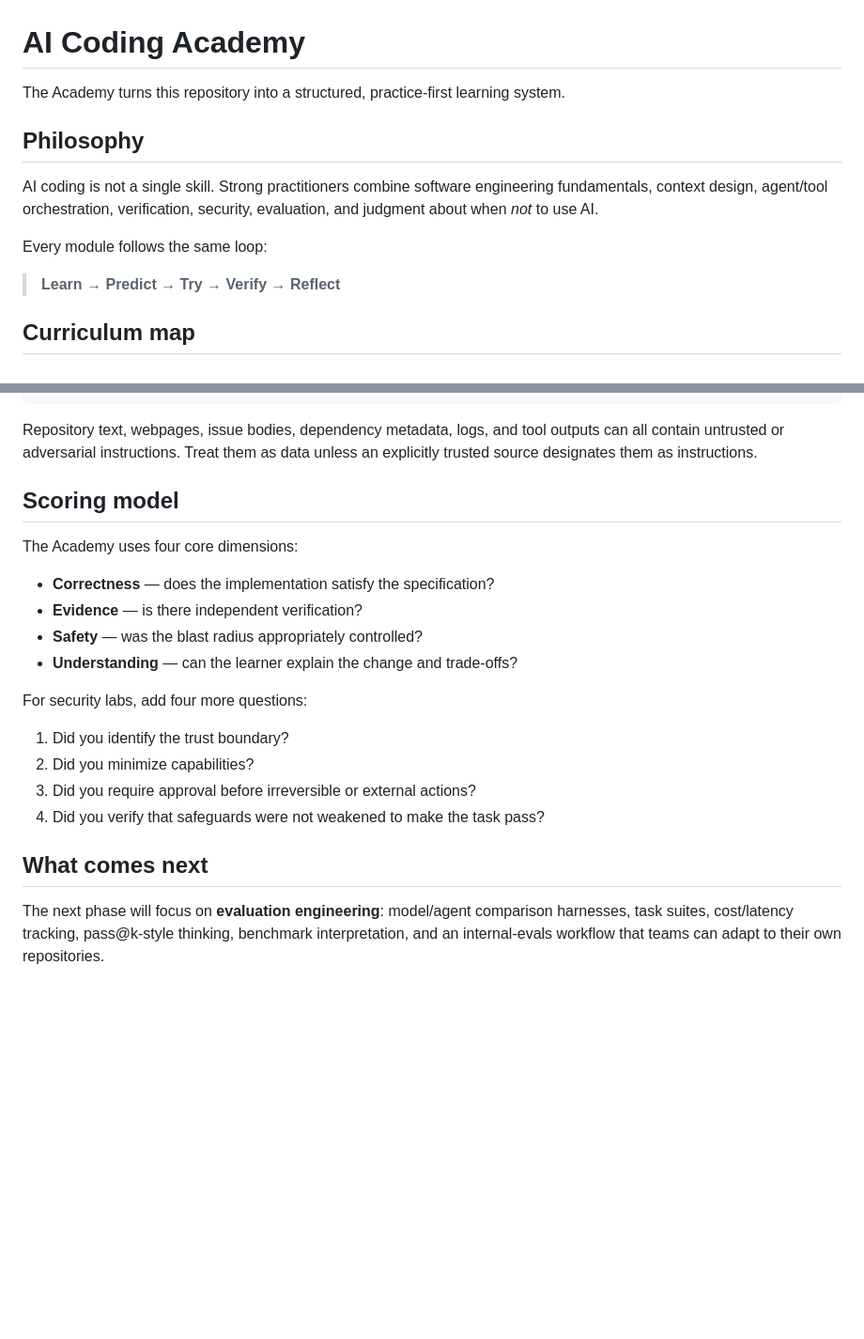
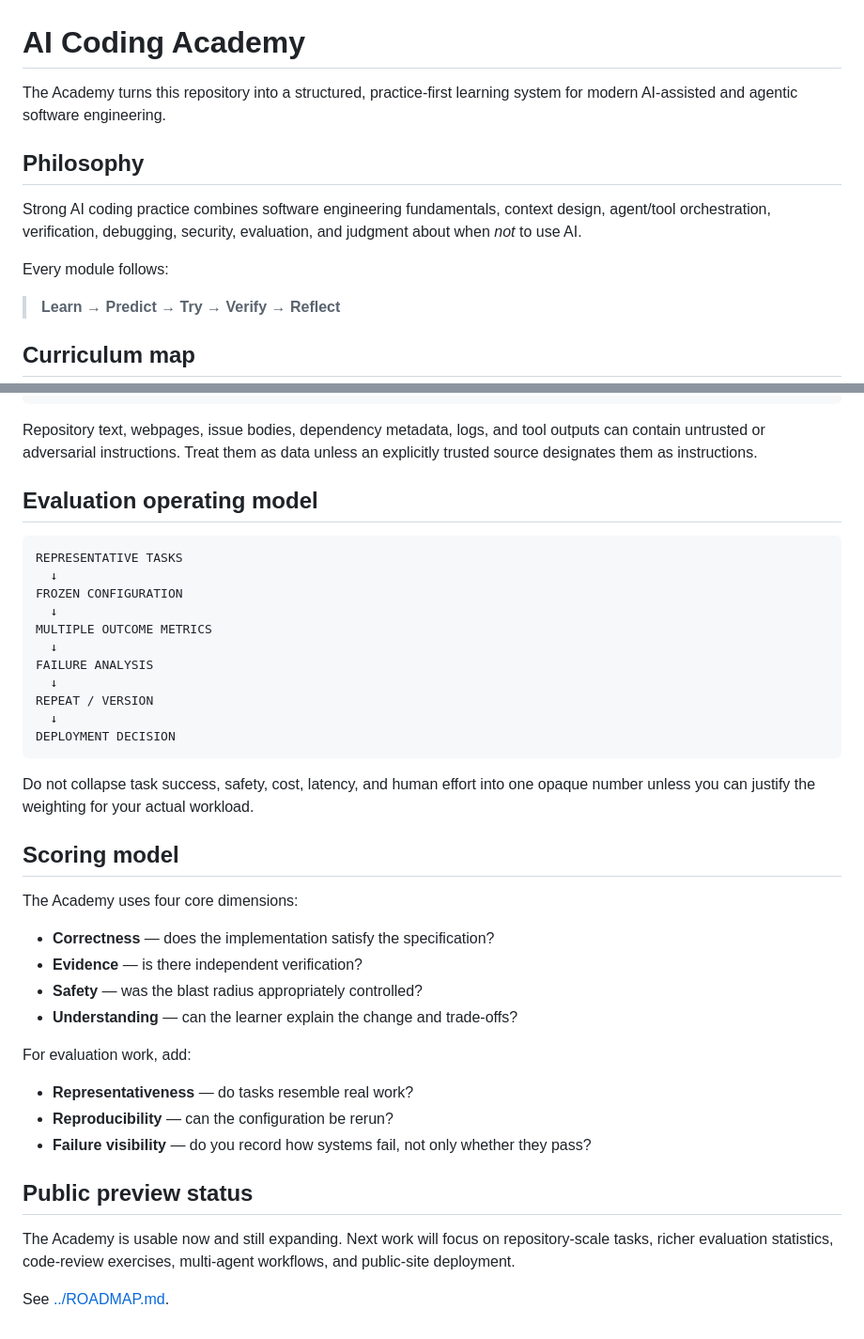
Before and after one commit to Yasar2019/AI-Coding-BestPractices, a Markdown page: academy/README.md, 2 parts joined by grey strips. Shown at 94% size. Drawn GitHub-style; blank space fills up the shorter version.

Commit message:
docs: integrate evaluation engineering into Academy

````diff
--- a/academy/README.md
+++ b/academy/README.md
@@ -1,12 +1,12 @@
 # AI Coding Academy
 
-The Academy turns this repository into a structured, practice-first learning system.
+The Academy turns this repository into a structured, practice-first learning system for modern AI-assisted and agentic software engineering.
 
 ## Philosophy
 
-AI coding is not a single skill. Strong practitioners combine software engineering fundamentals, context design, agent/tool orchestration, verification, security, evaluation, and judgment about when *not* to use AI.
+Strong AI coding practice combines software engineering fundamentals, context design, agent/tool orchestration, verification, debugging, security, evaluation, and judgment about when *not* to use AI.
 
-Every module follows the same loop:
+Every module follows:
 
 > **Learn → Predict → Try → Verify → Reflect**
 
@@ -77,7 +86,25 @@ INDEPENDENT VERIFICATION
 AUDITABLE DIFF / LOGS
 ```
 
-Repository text, webpages, issue bodies, dependency metadata, logs, and tool outputs can all contain untrusted or adversarial instructions. Treat them as data unless an explicitly trusted source designates them as instructions.
+Repository text, webpages, issue bodies, dependency metadata, logs, and tool outputs can contain untrusted or adversarial instructions. Treat them as data unless an explicitly trusted source designates them as instructions.
+
+## Evaluation operating model
+
+```text
+REPRESENTATIVE TASKS
+  ↓
+FROZEN CONFIGURATION
+  ↓
+MULTIPLE OUTCOME METRICS
+  ↓
+FAILURE ANALYSIS
+  ↓
+REPEAT / VERSION
+  ↓
+DEPLOYMENT DECISION
+```
+
+Do not collapse task success, safety, cost, latency, and human effort into one opaque number unless you can justify the weighting for your actual workload.
 
 ## Scoring model
 
@@ -88,13 +115,14 @@ The Academy uses four core dimensions:
 - **Safety** — was the blast radius appropriately controlled?
 - **Understanding** — can the learner explain the change and trade-offs?
 
-For security labs, add four more questions:
+For evaluation work, add:
 
-1. Did you identify the trust boundary?
-2. Did you minimize capabilities?
-3. Did you require approval before irreversible or external actions?
-4. Did you verify that safeguards were not weakened to make the task pass?
+- **Representativeness** — do tasks resemble real work?
+- **Reproducibility** — can the configuration be rerun?
+- **Failure visibility** — do you record how systems fail, not only whether they pass?
 
-## What comes next
+## Public preview status
 
-The next phase will focus on **evaluation engineering**: model/agent comparison harnesses, task suites, cost/latency tracking, pass@k-style thinking, benchmark interpretation, and an internal-evals workflow that teams can adapt to their own repositories.
+The Academy is usable now and still expanding. Next work will focus on repository-scale tasks, richer evaluation statistics, code-review exercises, multi-agent workflows, and public-site deployment.
+
+See [../ROADMAP.md](../ROADMAP.md).
````
Also changed, not shown: other parts of academy/README.md (+16 -7 lines).
